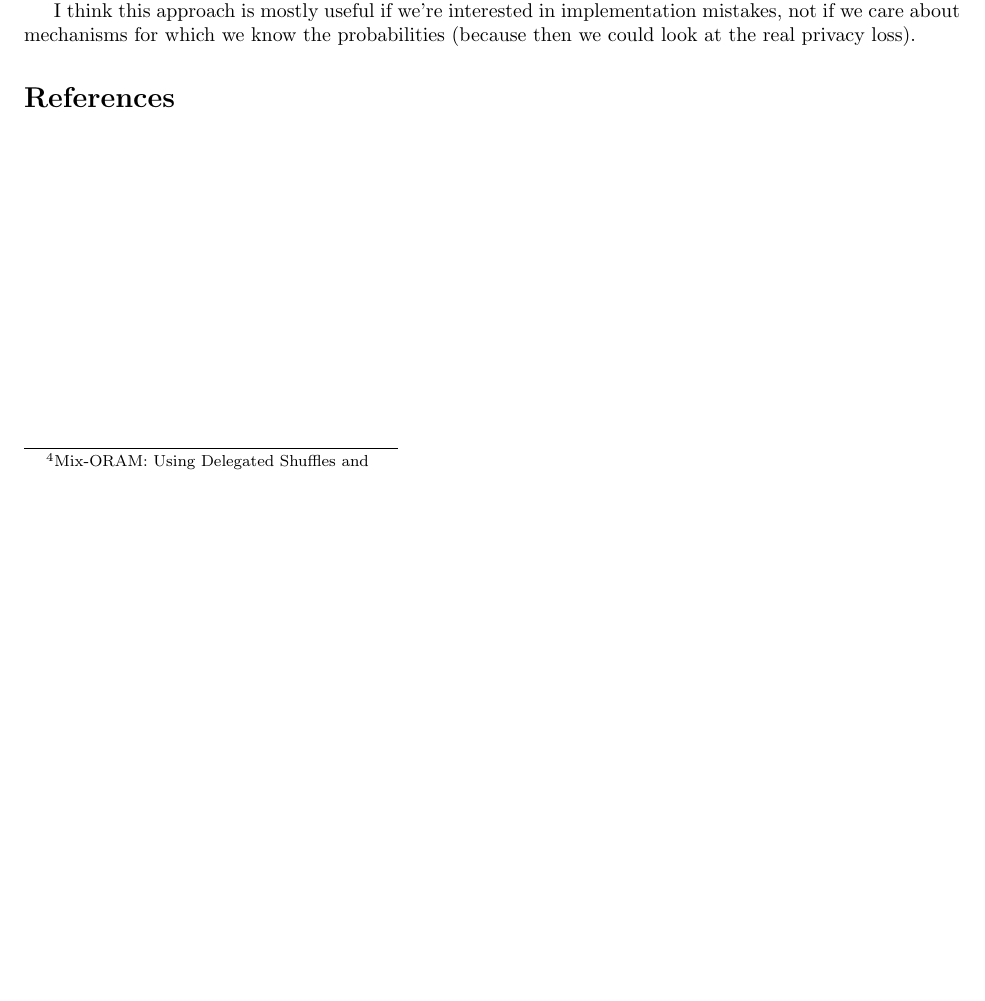
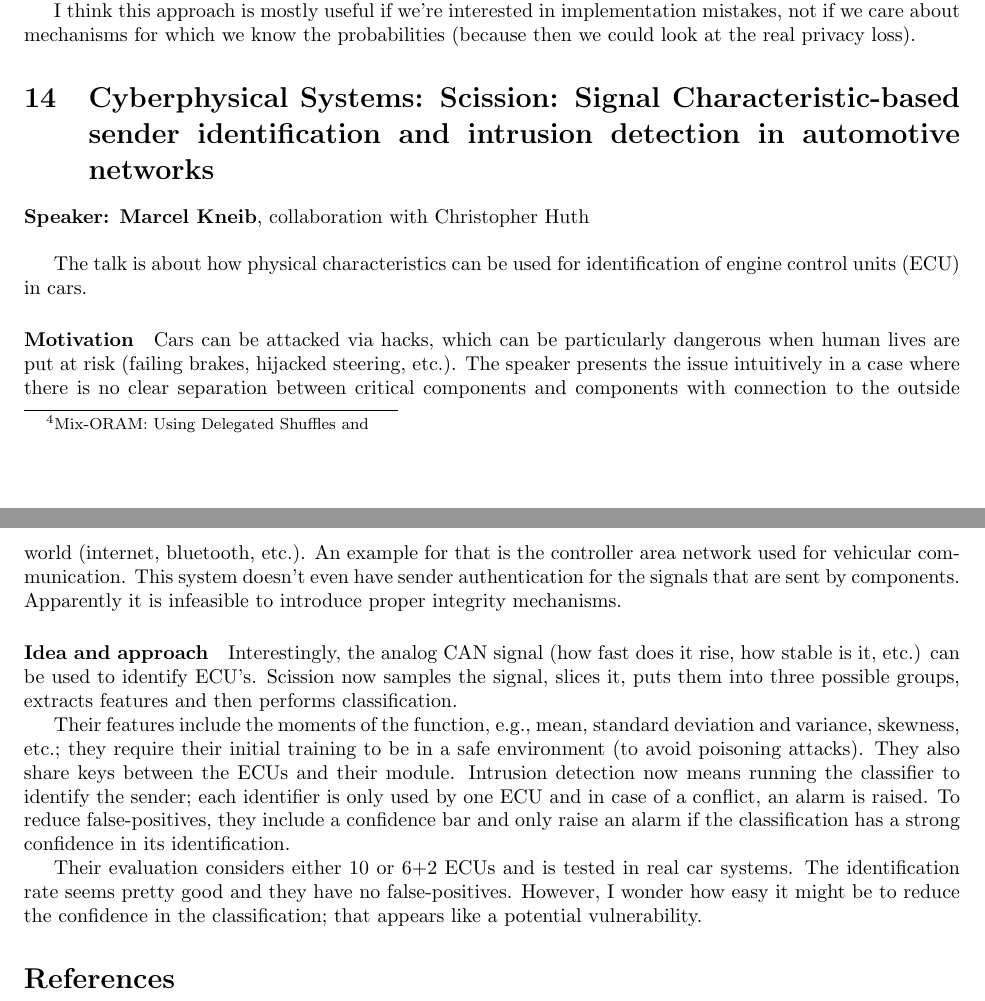
Before and after one commit to sebastianmeiser/CCS-talks, a LaTeX paper (ccs-talks.tex): part of page 7 of 7 before the commit and two parts of pages 7 and 8 of 8 after it, the two joined at a grey line, cut so that both start at the same text, the shorter picture padded with empty space. Compiled offline with pdfLaTeX.

Commit message:
cyberphysical systems 1

```diff
--- a/ccs-talks.tex
+++ b/ccs-talks.tex
@@ -259,6 +259,24 @@ What's more intesting is that they approximate their privacy losses by sampling,
 
 I think this approach is mostly useful if we're interested in implementation mistakes, not if we care about mechanisms for which we know the probabilities (because then we could look at the real privacy loss).
 
+\section{Cyberphysical Systems: Scission: Signal Characteristic-based sender identification and intrusion detection in automotive networks}
+\noindent\textbf{Speaker: Marcel Kneib}, collaboration with Christopher Huth\\
+
+The talk is about how physical characteristics can be used for identification of engine control units (ECU) in cars.
+
+\paragraph{Motivation}
+Cars can be attacked via hacks, which can be particularly dangerous when human lives are put at risk (failing brakes, hijacked steering, etc.). The speaker presents the issue intuitively in a case where there is no clear separation between critical components and components with connection to the outside world (internet, bluetooth, etc.). An example for that is the controller area network used for vehicular communication. This system doesn't even have sender authentication for the signals that are sent by components. Apparently it is infeasible to introduce proper integrity mechanisms.
+
+\paragraph{Idea and approach}
+Interestingly, the analog CAN signal (how fast does it rise, how stable is it, etc.) can be used to identify ECU's. Scission now samples the signal, slices it, puts them into three possible groups, extracts features and then performs classification.
+
+Their features include the moments of the function, e.g., mean, standard deviation and variance, skewness, etc.; they require their initial training to be in a safe environment (to avoid poisoning attacks). They also share keys between the ECUs and their module. Intrusion detection now means running the classifier to identify the sender; each identifier is only used by one ECU and in case of a conflict, an alarm is raised. To reduce false-positives, they include a confidence bar and only raise an alarm if the classification has a strong confidence in its identification.
+
+Their evaluation considers either 10 or 6+2 ECUs and is tested in real car systems. The identification rate seems pretty good and they have no false-positives. However, I wonder how easy it might be to reduce the confidence in the classification; that appears like a potential vulnerability.
+
+
+
+
 
 
 \bibliography{adp}
```
Also changed, not shown: ccs-talks.pdf.
